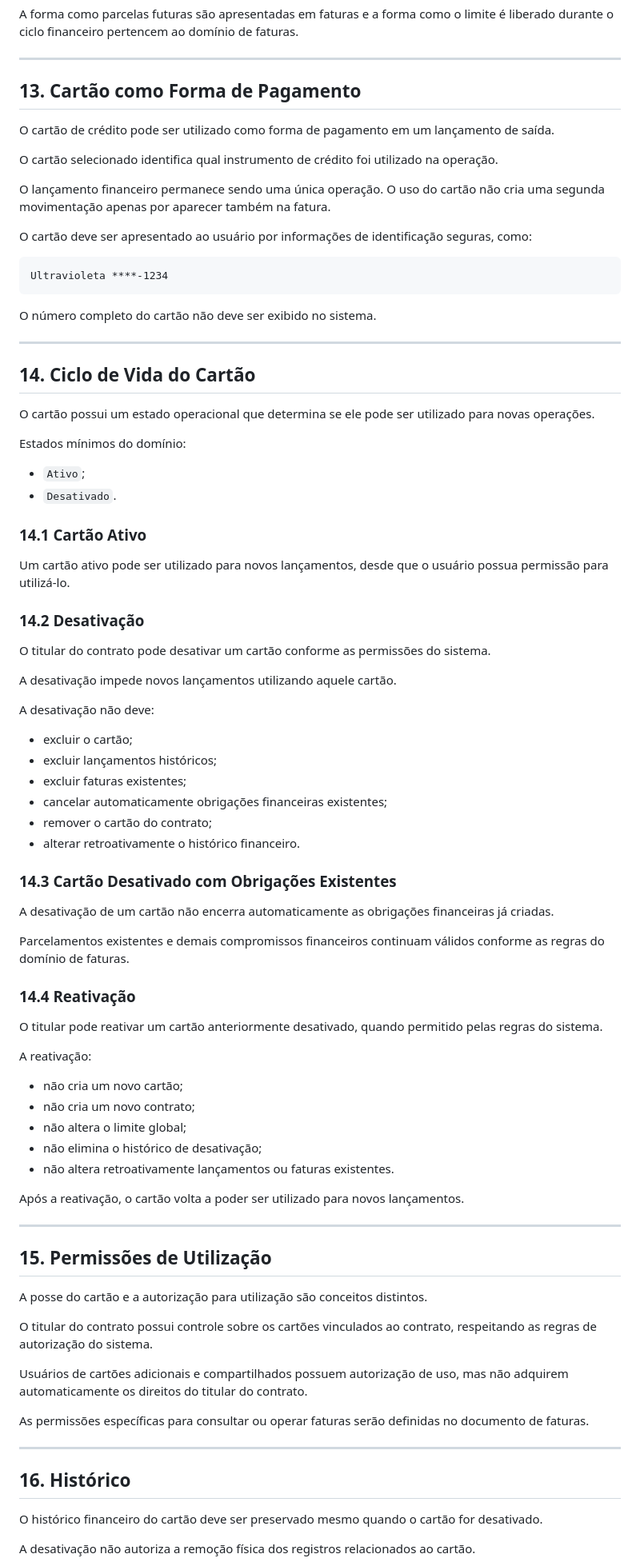
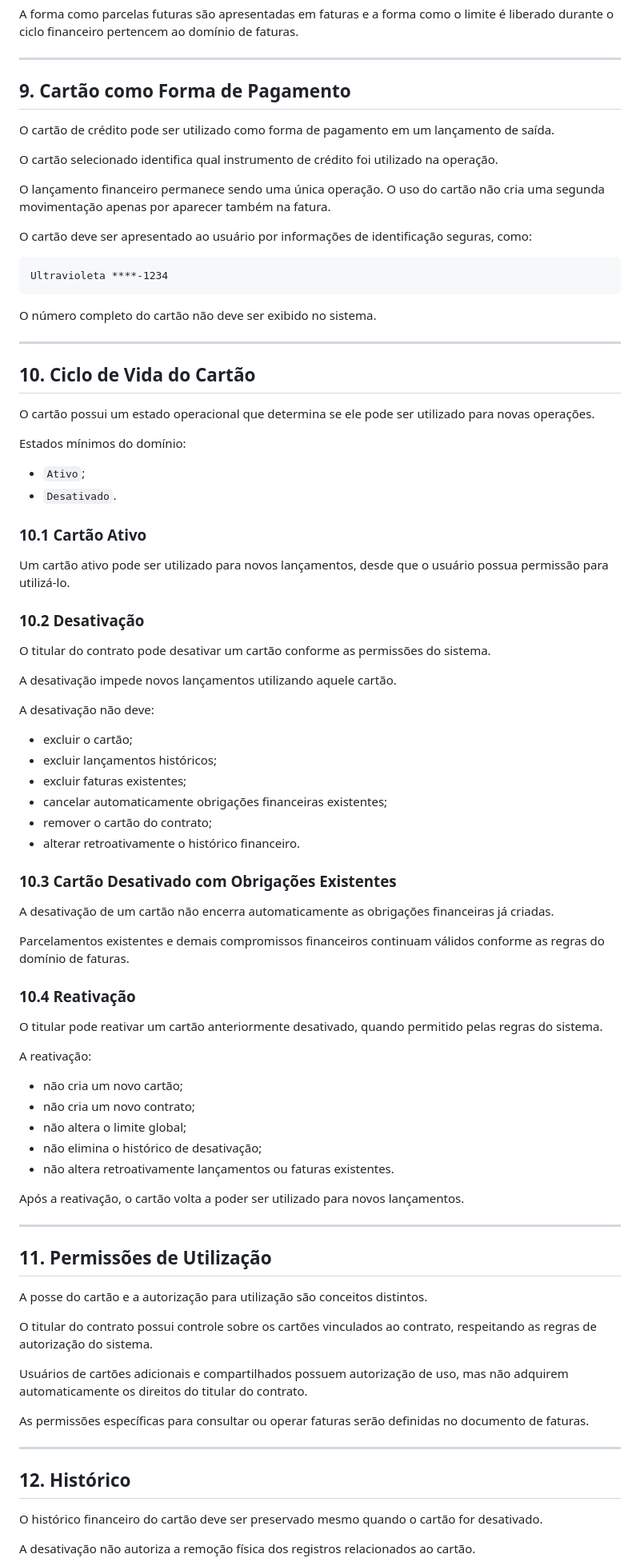
Before and after one commit to abnermiras/CyberBank, a Markdown page: docs/01-business/CREDIT-CARDS.md, the part around one of its changes. Shown at 80% size. Rendered like a GitHub page.

```diff
--- a/docs/01-business/CREDIT-CARDS.md
+++ b/docs/01-business/CREDIT-CARDS.md
@@ -237,7 +229,7 @@ A forma como parcelas futuras são apresentadas em faturas e a forma como o limi
 
 ---
 
-## 13. Cartão como Forma de Pagamento
+## 9. Cartão como Forma de Pagamento
 
 O cartão de crédito pode ser utilizado como forma de pagamento em um lançamento de saída.
 
@@ -255,7 +247,7 @@ O número completo do cartão não deve ser exibido no sistema.
 
 ---
 
-## 14. Ciclo de Vida do Cartão
+## 10. Ciclo de Vida do Cartão
 
 O cartão possui um estado operacional que determina se ele pode ser utilizado para novas operações.
 
@@ -264,11 +256,11 @@ Estados mínimos do domínio:
 - `Ativo`;
 - `Desativado`.
 
-### 14.1 Cartão Ativo
+### 10.1 Cartão Ativo
 
 Um cartão ativo pode ser utilizado para novos lançamentos, desde que o usuário possua permissão para utilizá-lo.
 
-### 14.2 Desativação
+### 10.2 Desativação
 
 O titular do contrato pode desativar um cartão conforme as permissões do sistema.
 
@@ -283,13 +275,13 @@ A desativação não deve:
 - remover o cartão do contrato;
 - alterar retroativamente o histórico financeiro.
 
-### 14.3 Cartão Desativado com Obrigações Existentes
+### 10.3 Cartão Desativado com Obrigações Existentes
 
 A desativação de um cartão não encerra automaticamente as obrigações financeiras já criadas.
 
 Parcelamentos existentes e demais compromissos financeiros continuam válidos conforme as regras do domínio de faturas.
 
-### 14.4 Reativação
+### 10.4 Reativação
 
 O titular pode reativar um cartão anteriormente desativado, quando permitido pelas regras do sistema.
 
@@ -305,7 +297,7 @@ Após a reativação, o cartão volta a poder ser utilizado para novos lançamen
 
 ---
 
-## 15. Permissões de Utilização
+## 11. Permissões de Utilização
 
 A posse do cartão e a autorização para utilização são conceitos distintos.
 
@@ -317,7 +309,7 @@ As permissões específicas para consultar ou operar faturas serão definidas no
 
 ---
 
-## 16. Histórico
+## 12. Histórico
 
 O histórico financeiro do cartão deve ser preservado mesmo quando o cartão for desativado.
 
```
Also changed, not shown: other parts of docs/01-business/CREDIT-CARDS.md (+13 -21 lines).
